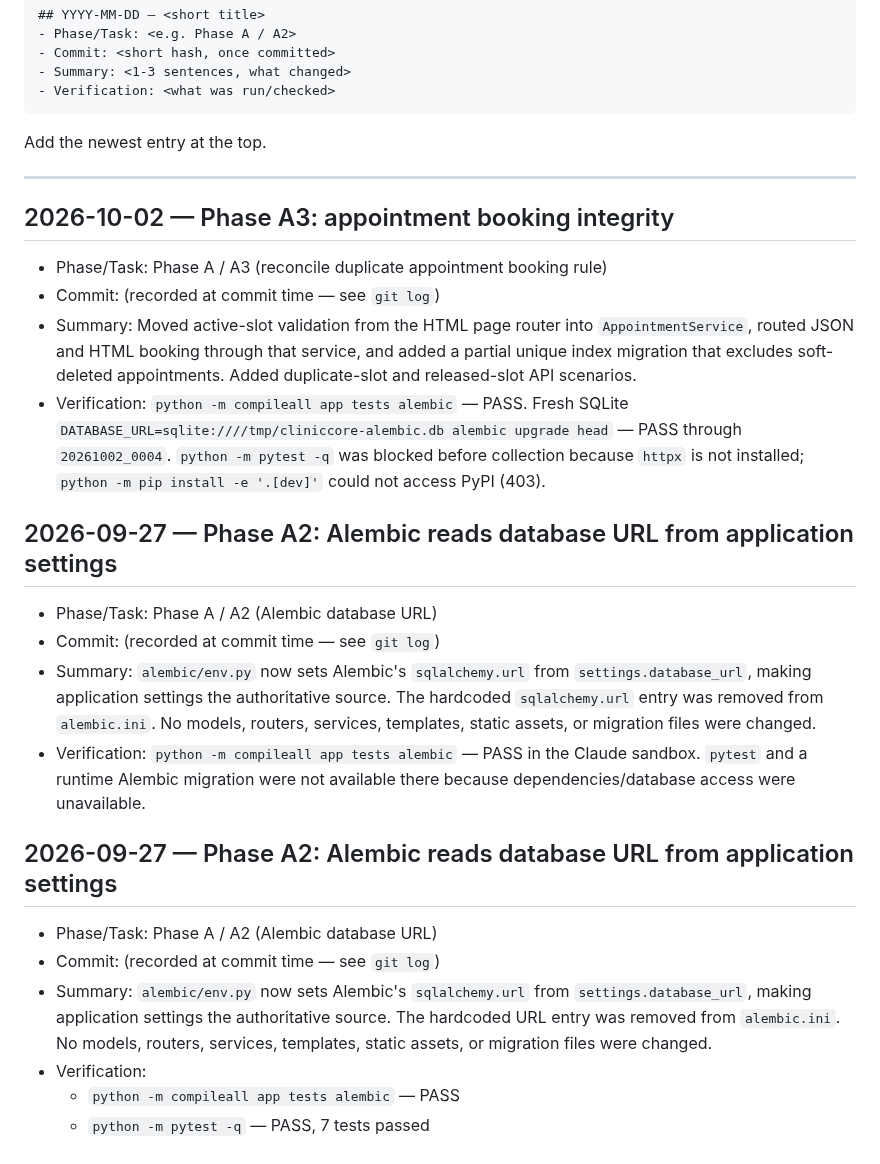
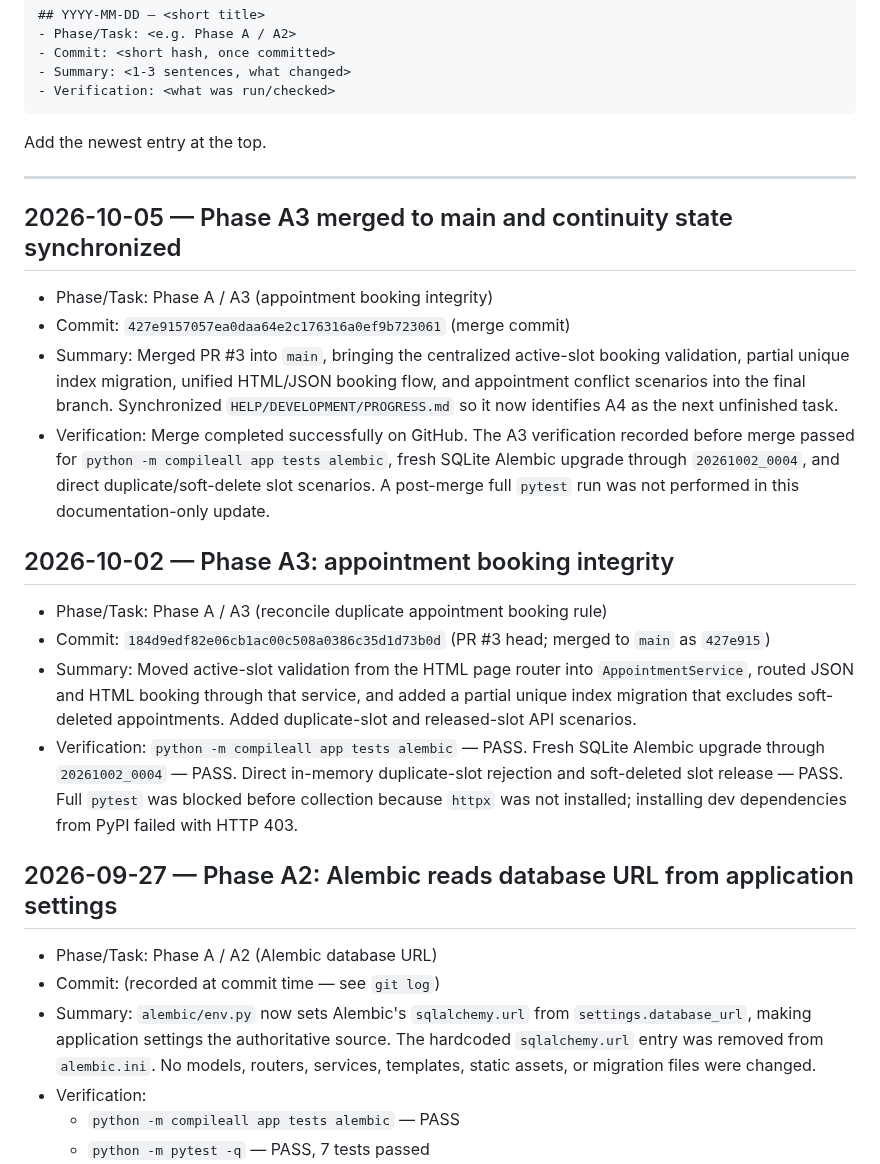
Before and after one commit to kokoosabzi/ClinicCore, a Markdown page: HELP/DEVELOPMENT/CHANGELOG_DEV.md, the part around one of its changes. Drawn GitHub-style.

Commit message:
docs(dev): record A3 merge and next task

```diff
--- a/HELP/DEVELOPMENT/CHANGELOG_DEV.md
+++ b/HELP/DEVELOPMENT/CHANGELOG_DEV.md
@@ -22,24 +22,25 @@ Add the newest entry at the top.
 
 ---
 
+## 2026-10-05 — Phase A3 merged to main and continuity state synchronized
+
+- Phase/Task: Phase A / A3 (appointment booking integrity)
+- Commit: `427e9157057ea0daa64e2c176316a0ef9b723061` (merge commit)
+- Summary: Merged PR #3 into `main`, bringing the centralized active-slot booking validation, partial unique index migration, unified HTML/JSON booking flow, and appointment conflict scenarios into the final branch. Synchronized `HELP/DEVELOPMENT/PROGRESS.md` so it now identifies A4 as the next unfinished task.
+- Verification: Merge completed successfully on GitHub. The A3 verification recorded before merge passed for `python -m compileall app tests alembic`, fresh SQLite Alembic upgrade through `20261002_0004`, and direct duplicate/soft-delete slot scenarios. A post-merge full `pytest` run was not performed in this documentation-only update.
+
 ## 2026-10-02 — Phase A3: appointment booking integrity
 
 - Phase/Task: Phase A / A3 (reconcile duplicate appointment booking rule)
-- Commit: (recorded at commit time — see `git log`)
+- Commit: `184d9edf82e06cb1ac00c508a0386c35d1d73b0d` (PR #3 head; merged to `main` as `427e915`)
 - Summary: Moved active-slot validation from the HTML page router into `AppointmentService`, routed JSON and HTML booking through that service, and added a partial unique index migration that excludes soft-deleted appointments. Added duplicate-slot and released-slot API scenarios.
-- Verification: `python -m compileall app tests alembic` — PASS. Fresh SQLite `DATABASE_URL=sqlite:////tmp/cliniccore-alembic.db alembic upgrade head` — PASS through `20261002_0004`. `python -m pytest -q` was blocked before collection because `httpx` is not installed; `python -m pip install -e '.[dev]'` could not access PyPI (403).
+- Verification: `python -m compileall app tests alembic` — PASS. Fresh SQLite Alembic upgrade through `20261002_0004` — PASS. Direct in-memory duplicate-slot rejection and soft-deleted slot release — PASS. Full `pytest` was blocked before collection because `httpx` was not installed; installing dev dependencies from PyPI failed with HTTP 403.
 
 ## 2026-09-27 — Phase A2: Alembic reads database URL from application settings
 
 - Phase/Task: Phase A / A2 (Alembic database URL)
 - Commit: (recorded at commit time — see `git log`)
 - Summary: `alembic/env.py` now sets Alembic's `sqlalchemy.url` from `settings.database_url`, making application settings the authoritative source. The hardcoded `sqlalchemy.url` entry was removed from `alembic.ini`. No models, routers, services, templates, static assets, or migration files were changed.
-- Verification: `python -m compileall app tests alembic` — PASS in the Claude sandbox. `pytest` and a runtime Alembic migration were not available there because dependencies/database access were unavailable.
- ## 2026-09-27 — Phase A2: Alembic reads database URL from application settings
-
-- Phase/Task: Phase A / A2 (Alembic database URL)
-- Commit: (recorded at commit time — see `git log`)
-- Summary: `alembic/env.py` now sets Alembic's `sqlalchemy.url` from `settings.database_url`, making application settings the authoritative source. The hardcoded URL entry was removed from `alembic.ini`. No models, routers, services, templates, static assets, or migration files were changed.
 - Verification:
   - `python -m compileall app tests alembic` — PASS
   - `python -m pytest -q` — PASS, 7 tests passed
```
Also changed, not shown: other parts of HELP/DEVELOPMENT/CHANGELOG_DEV.md (+4 -18 lines).
